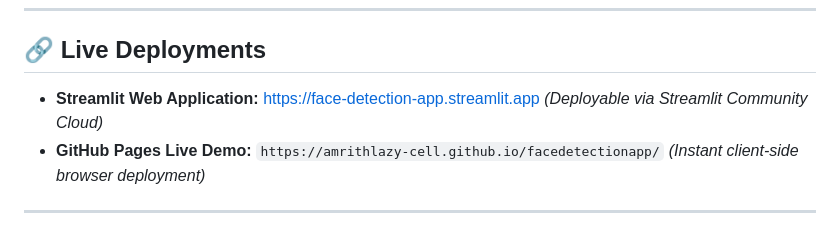
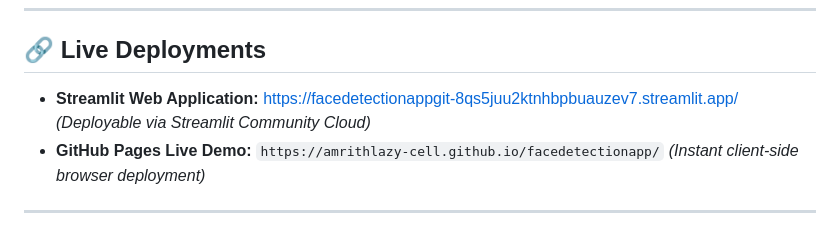
Before and after one commit to amrithlazy-cell/facedetectionapp, a Markdown page: README.md, the part around the change. Drawn GitHub-style.

```diff
--- a/README.md
+++ b/README.md
@@ -6,7 +6,7 @@ A computer vision application for real-time face detection, facial landmark trac
 
 ## 🔗 Live Deployments
 
-- **Streamlit Web Application:** [https://face-detection-app.streamlit.app](https://share.streamlit.io) *(Deployable via Streamlit Community Cloud)*
+- **Streamlit Web Application:** https://facedetectionappgit-8qs5juu2ktnhbpbuauzev7.streamlit.app/ *(Deployable via Streamlit Community Cloud)*
 - **GitHub Pages Live Demo:** `https://amrithlazy-cell.github.io/facedetectionapp/` *(Instant client-side browser deployment)*
 
 ---
```
